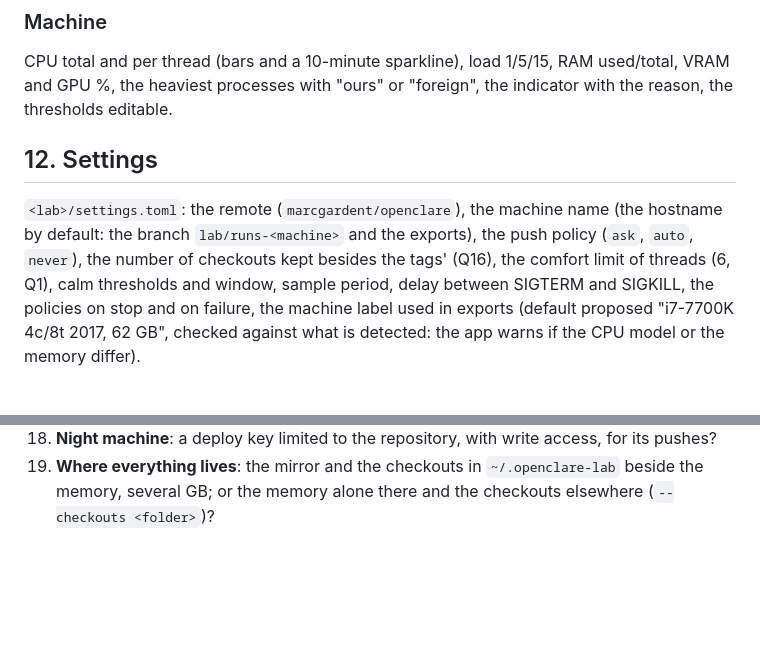
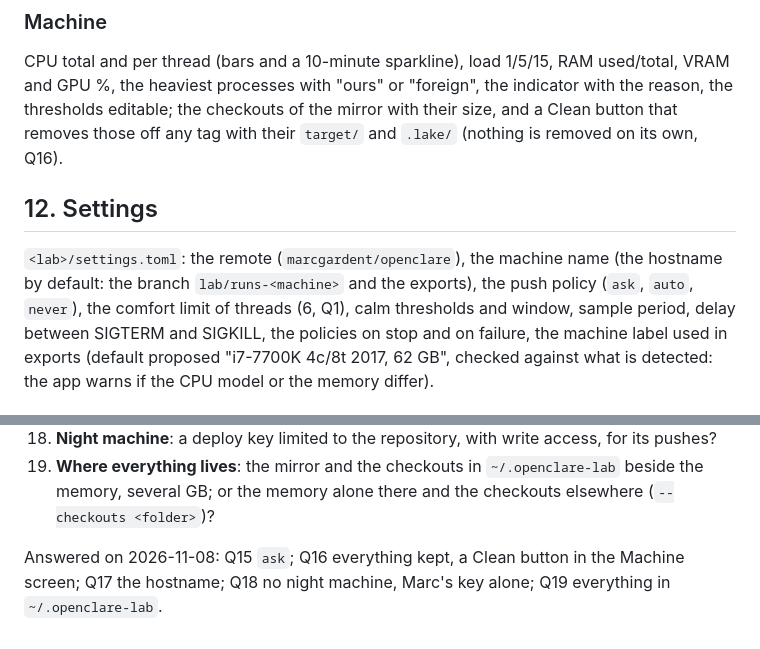
Before and after one commit to marcgardent/openclare, a Markdown page: lab/SPEC.md, 2 parts joined by grey strips. Rendered like a GitHub page; blank space fills up the shorter version.

Commit message:
lab spec: Marc's answers to Q15 to Q19
ask by default for the push, every checkout kept with a Clean button in the
Machine screen, the hostname as machine name, no night machine, everything in
~/.openclare-lab.

Co-Authored-By: Claude Fable 5.1 <noreply@anthropic.com>

```diff
--- a/lab/SPEC.md
+++ b/lab/SPEC.md
@@ -506,13 +506,13 @@ file are lost when it is saved from the app (Q10).
 
 CPU total and per thread (bars and a 10-minute sparkline), load 1/5/15, RAM used/total, VRAM and GPU
 %, the heaviest processes with "ours" or "foreign", the indicator with the reason, the thresholds
-editable.
+editable; the checkouts of the mirror with their size, and a Clean button that removes those off any
+tag with their `target/` and `.lake/` (nothing is removed on its own, Q16).
 
 ## 12. Settings
 
 `<lab>/settings.toml`: the remote (`marcgardent/openclare`), the machine name (the hostname by default:
-the branch `lab/runs-<machine>` and the exports), the push policy (`ask`, `auto`, `never`), the number
-of checkouts kept besides the tags' (Q16), the comfort limit of threads (6, Q1), calm thresholds
+the branch `lab/runs-<machine>` and the exports), the push policy (`ask`, `auto`, `never`), the comfort limit of threads (6, Q1), calm thresholds
 and window, sample period, delay between SIGTERM and SIGKILL, the policies on stop and on failure, the
 machine label used in exports (default proposed "i7-7700K 4c/8t 2017, 62 GB", checked against what is
 detected: the app warns if the CPU model or the memory differ).
@@ -635,3 +635,6 @@ outside the repository, met in git, §4b). New:
 18. **Night machine**: a deploy key limited to the repository, with write access, for its pushes?
 19. **Where everything lives**: the mirror and the checkouts in `~/.openclare-lab` beside the memory,
     several GB; or the memory alone there and the checkouts elsewhere (`--checkouts <folder>`)?
+
+Answered on 2026-11-08: Q15 `ask`; Q16 everything kept, a Clean button in the Machine screen; Q17 the
+hostname; Q18 no night machine, Marc's key alone; Q19 everything in `~/.openclare-lab`.
```
